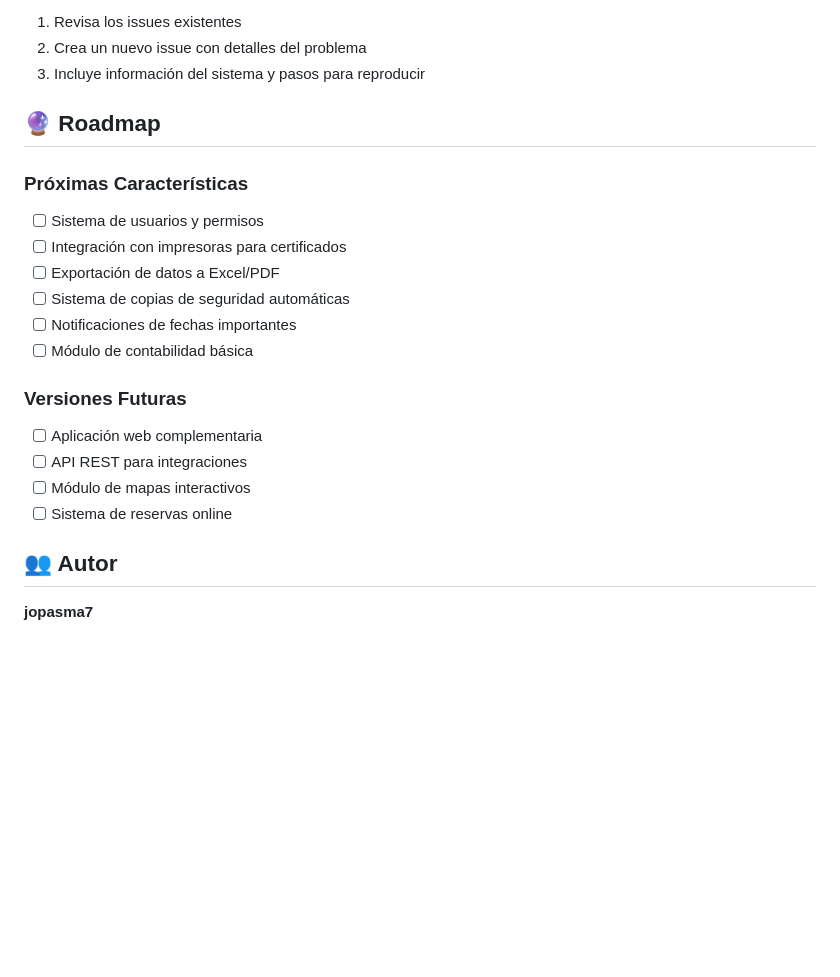
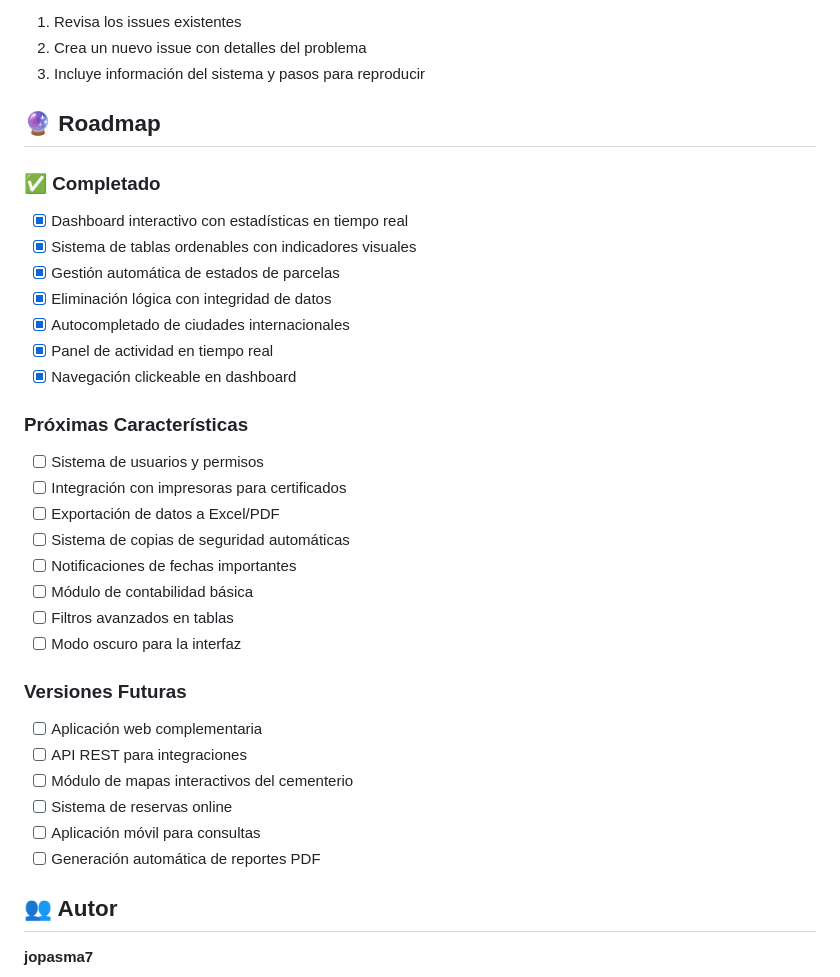
Before and after one commit to jopasma7/Memorix, a Markdown page: README.md, the part around the change printed below. Rendered like a GitHub page; blank space fills up the shorter version.

```diff
--- a/README.md
+++ b/README.md
@@ -141,6 +196,16 @@ Si encuentras algún problema o tienes sugerencias:
 
 ## 🔮 Roadmap
 
+### ✅ Completado
+
+- [x] Dashboard interactivo con estadísticas en tiempo real
+- [x] Sistema de tablas ordenables con indicadores visuales
+- [x] Gestión automática de estados de parcelas
+- [x] Eliminación lógica con integridad de datos
+- [x] Autocompletado de ciudades internacionales
+- [x] Panel de actividad en tiempo real
+- [x] Navegación clickeable en dashboard
+
 ### Próximas Características
 
 - [ ] Sistema de usuarios y permisos
@@ -149,13 +214,17 @@ Si encuentras algún problema o tienes sugerencias:
 - [ ] Sistema de copias de seguridad automáticas
 - [ ] Notificaciones de fechas importantes
 - [ ] Módulo de contabilidad básica
+- [ ] Filtros avanzados en tablas
+- [ ] Modo oscuro para la interfaz
 
 ### Versiones Futuras
 
 - [ ] Aplicación web complementaria
 - [ ] API REST para integraciones
-- [ ] Módulo de mapas interactivos
+- [ ] Módulo de mapas interactivos del cementerio
 - [ ] Sistema de reservas online
+- [ ] Aplicación móvil para consultas
+- [ ] Generación automática de reportes PDF
 
 ## 👥 Autor
 
```
Also changed, not shown: other parts of README.md (+86 -31 lines).
